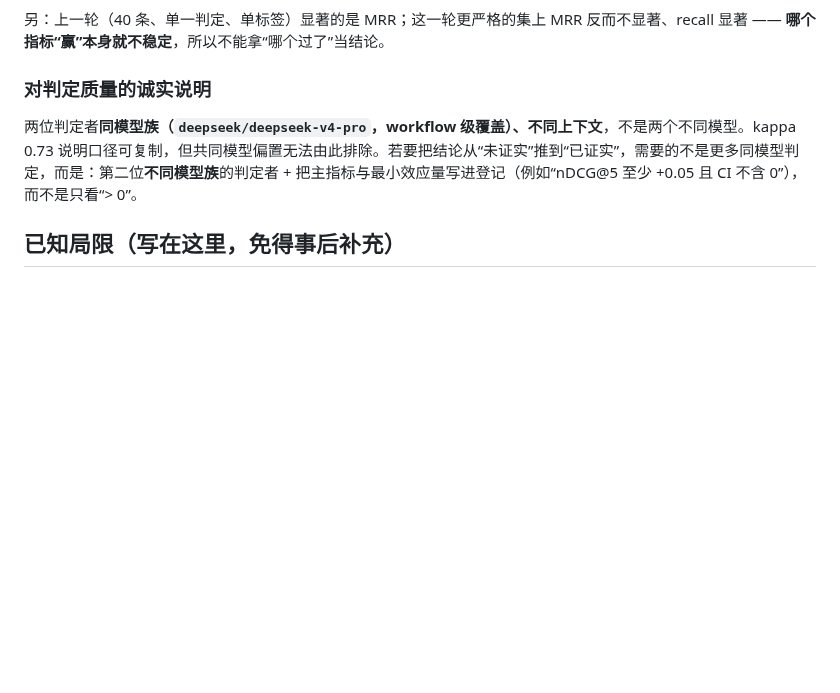
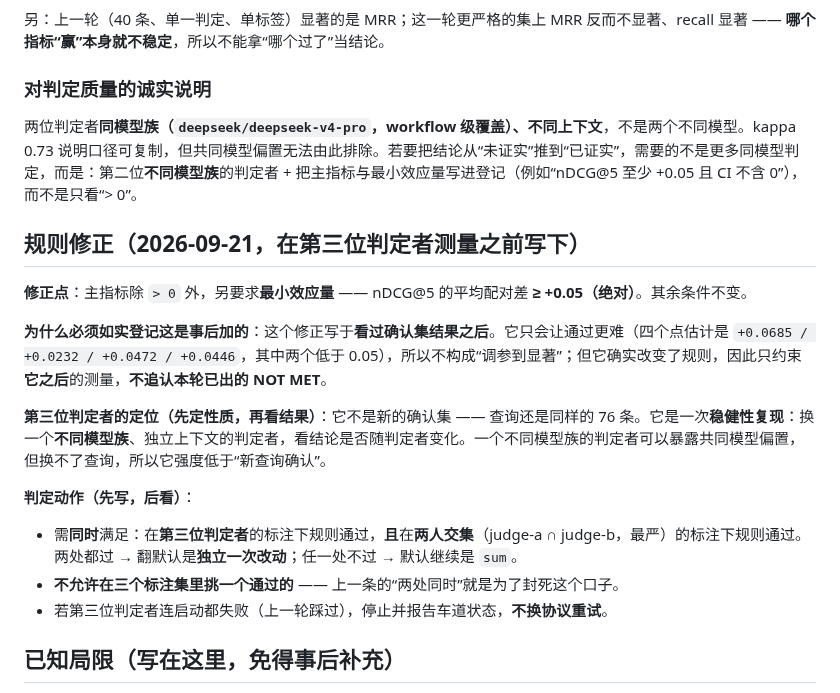
Before and after one commit to shawnshi/vector-lake, a Markdown page: benchmarks/search_eval_decisions.md, the part around the change. Rendered like a GitHub page; blank space fills up the shorter version.

Commit message:
Pre-register a minimum effect size, before the third judge is measured
The confirming set said NOT MET on the primary metric, and the honest amendment to that is a
harder bar, not a looser one: nDCG@5 must now improve by at least +0.05 absolute as well as having
its interval exclude zero.  Two of the four observed point estimates are below that, so it is a real
hurdle rather than a rubber stamp.

Written and committed *before* the third judge's labels exist, and recorded as such in the file,
because a rule amended after seeing results only binds the measurements that come after it.  It does
not retroactively change the NOT MET already recorded, and it does not license retrying the same 76
queries until they pass.

The third judge is a robustness replication, not fresh confirmation: same 76 queries, a different
model family rather than a different context.  The decision is pre-committed to requiring the rule to
pass under *both* that judge and the strictest two-judge intersection -- which closes the door on
picking whichever of the three label sets happened to pass.

```diff
--- a/benchmarks/search_eval_decisions.md
+++ b/benchmarks/search_eval_decisions.md
@@ -88,6 +88,19 @@ RRF 在 **16/16 个 指标×标注集** 组合上都方向一致地更好，但
 
 两位判定者**同模型族（`deepseek/deepseek-v4-pro`，workflow 级覆盖）、不同上下文**，不是两个不同模型。kappa 0.73 说明口径可复制，但共同模型偏置无法由此排除。若要把结论从“未证实”推到“已证实”，需要的不是更多同模型判定，而是：第二位**不同模型族**的判定者 + 把主指标与最小效应量写进登记（例如“nDCG@5 至少 +0.05 且 CI 不含 0”），而不是只看“> 0”。
 
+## 规则修正（2026-09-21，在第三位判定者测量**之前**写下）
+
+**修正点**：主指标除 `> 0` 外，另要求**最小效应量** —— nDCG@5 的平均配对差 **≥ +0.05（绝对）**。其余条件不变。
+
+**为什么必须如实登记这是事后加的**：这个修正写于**看过确认集结果之后**。它只会让通过更难（四个点估计是 `+0.0685 / +0.0232 / +0.0472 / +0.0446`，其中两个低于 0.05），所以不构成“调参到显著”；但它确实改变了规则，因此只约束**它之后**的测量，**不追认本轮已出的 NOT MET**。
+
+**第三位判定者的定位（先定性质，再看结果）**：它不是新的确认集 —— 查询还是同样的 76 条。它是一次**稳健性复现**：换一个**不同模型族**、独立上下文的判定者，看结论是否随判定者变化。一个不同模型族的判定者可以暴露共同模型偏置，但换不了查询，所以它强度低于“新查询确认”。
+
+**判定动作（先写，后看）**：
+- 需**同时**满足：在**第三位判定者**的标注下规则通过，**且**在**两人交集**（judge-a ∩ judge-b，最严）的标注下规则通过。两处都过 → 翻默认是**独立一次改动**；任一处不过 → 默认继续是 `sum`。
+- **不允许在三个标注集里挑一个通过的** —— 上一条的“两处同时”就是为了封死这个口子。
+- 若第三位判定者连启动都失败（上一轮踩过），停止并报告车道状态，**不换协议重试**。
+
 ## 已知局限（写在这里，免得事后补充）
 
 - **判定者就是他本人**：我既是设计者又是判定者。缓解办法是并行引入第二位独立判定者（不同上下文），报告两者的原始一致率与 Cohen's kappa，并在**全体**与**两人一致的子集**上分别执行上面的规则 —— 要求两处都满足，而不是"排除到显著为止"。
```
